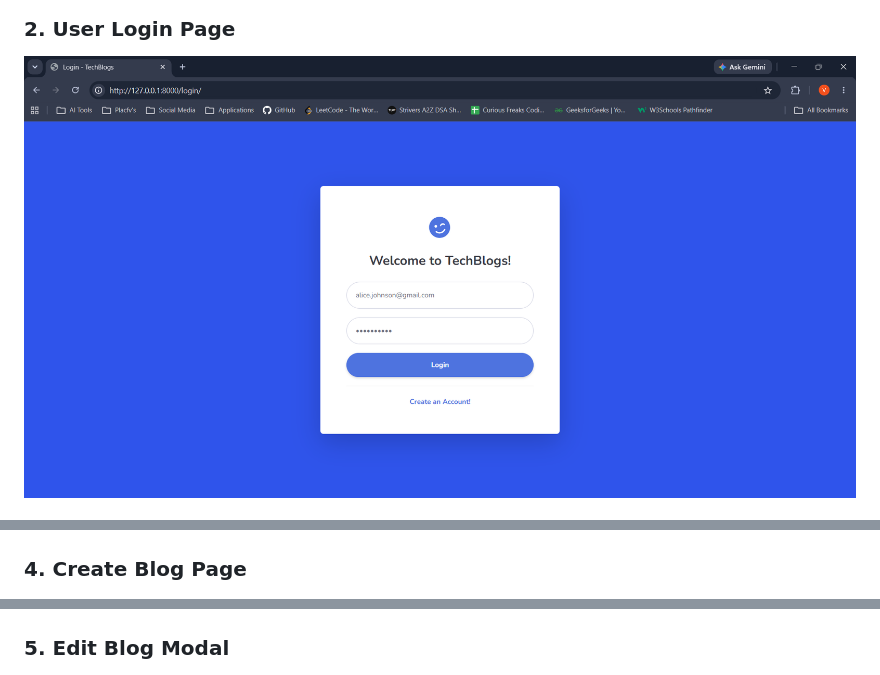
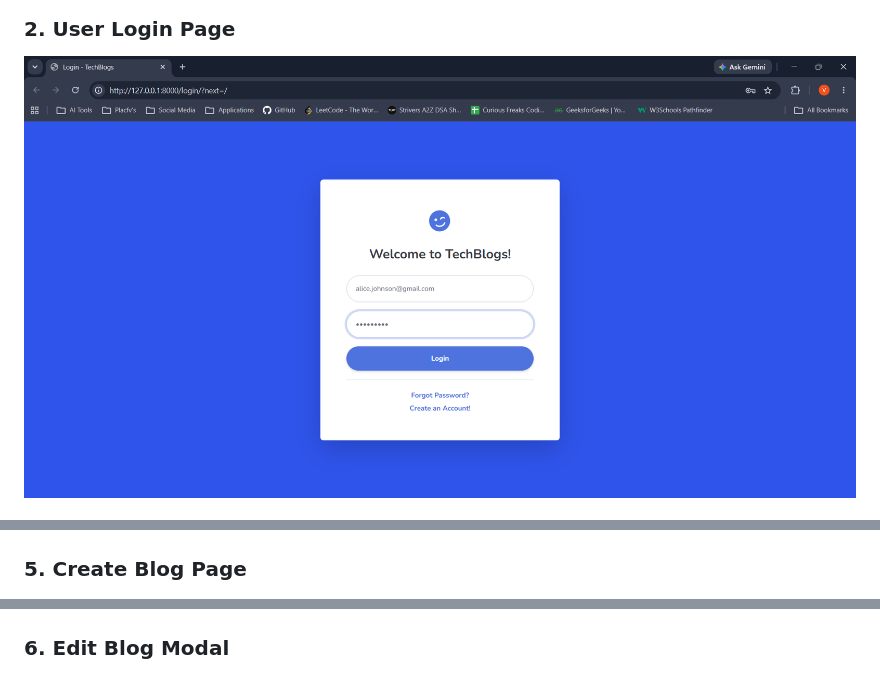
Before and after one commit to vishalinipg/blog-web-application, a Markdown page: README.md, 3 parts joined by grey strips. Drawn GitHub-style; pictures changed too: screenshots/login.png.

Commit message:
Update README.md and screenshots

```diff
--- a/README.md
+++ b/README.md
@@ -46,9 +53,9 @@ TechBlogs is a premium, fully-featured, AJAX-driven blog management application
 ![Blogs Dashboard](screenshots/dashboard.png)
 
-### 4. Create Blog Page
+### 5. Create Blog Page
 ![Create Blog 01](screenshots/create_blog1.png)
 ![Create Blog 02](screenshots/create_blog2.png)
 
-### 5. Edit Blog Modal
+### 6. Edit Blog Modal
 ![Edit Blog Modal](screenshots/edit_modal.png)
 
```
Also changed, not shown: other parts of README.md (+26 -15 lines), screenshots/password_reset1.png (added), screenshots/password_reset2.png (added), screenshots/password_reset3.png (added), screenshots/password_reset4.png (added), screenshots/password_reset5.png (added).
